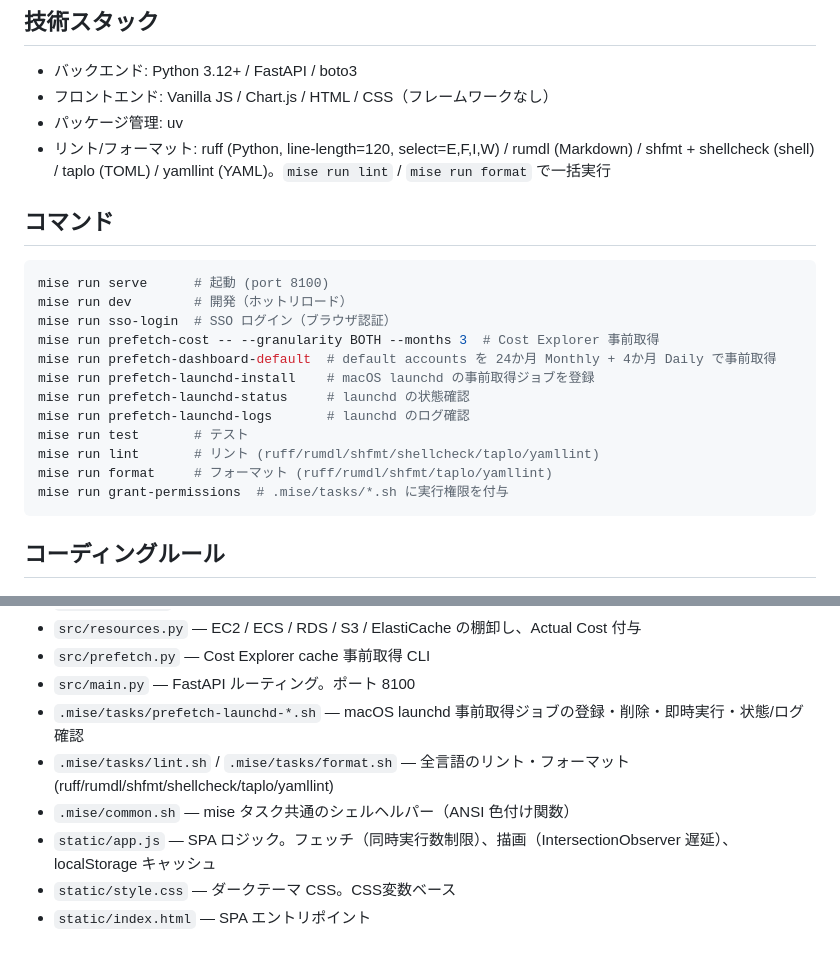
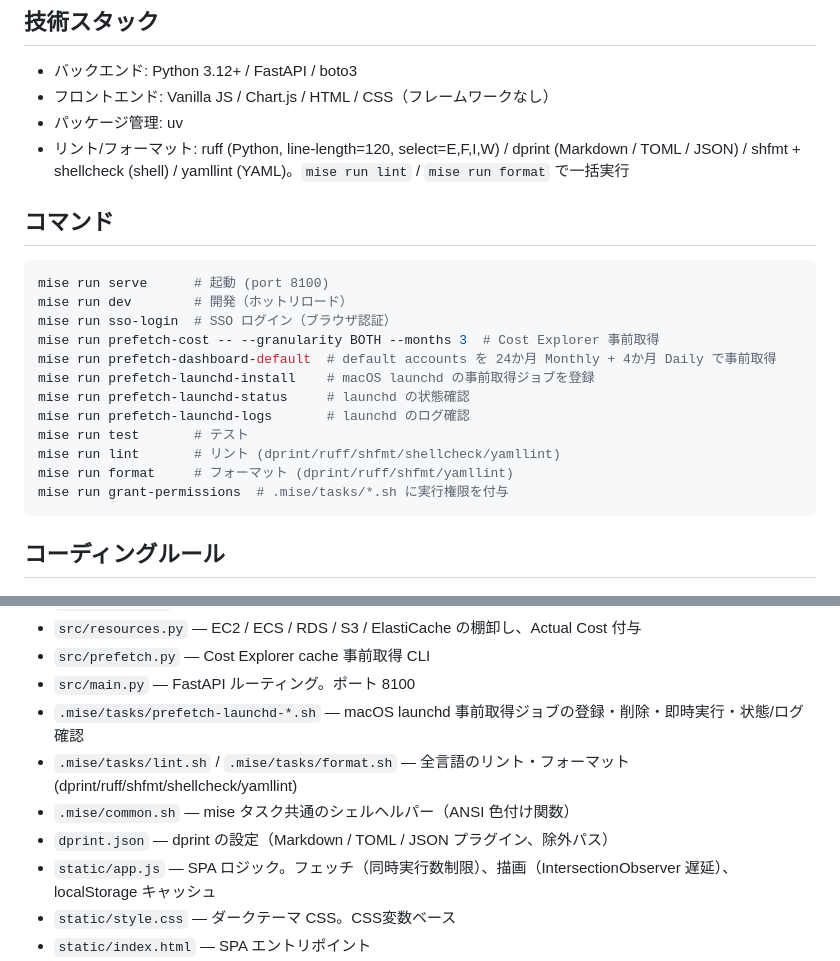
Before and after one commit to Seika139/aws-cost-dashboard, a Markdown page: CLAUDE.md, 2 parts joined by grey strips. Rendered like a GitHub page.

````diff
--- a/CLAUDE.md
+++ b/CLAUDE.md
@@ -7,7 +7,7 @@ AWS SSO 配下の複数アカウントのコストを可視化するローカル
 - バックエンド: Python 3.12+ / FastAPI / boto3
 - フロントエンド: Vanilla JS / Chart.js / HTML / CSS（フレームワークなし）
 - パッケージ管理: uv
-- リント/フォーマット: ruff (Python, line-length=120, select=E,F,I,W) / rumdl (Markdown) / shfmt + shellcheck (shell) / taplo (TOML) / yamllint (YAML)。`mise run lint` / `mise run format` で一括実行
+- リント/フォーマット: ruff (Python, line-length=120, select=E,F,I,W) / dprint (Markdown / TOML / JSON) / shfmt + shellcheck (shell) / yamllint (YAML)。`mise run lint` / `mise run format` で一括実行
 
 ## コマンド
 
@@ -21,8 +21,8 @@ mise run prefetch-launchd-install    # macOS launchd の事前取得ジョブを
 mise run prefetch-launchd-status     # launchd の状態確認
 mise run prefetch-launchd-logs       # launchd のログ確認
 mise run test       # テスト
-mise run lint       # リント (ruff/rumdl/shfmt/shellcheck/taplo/yamllint)
-mise run format     # フォーマット (ruff/rumdl/shfmt/taplo/yamllint)
+mise run lint       # リント (dprint/ruff/shfmt/shellcheck/yamllint)
+mise run format     # フォーマット (dprint/ruff/shfmt/yamllint)
 mise run grant-permissions  # .mise/tasks/*.sh に実行権限を付与
 ```
 
@@ -72,8 +72,9 @@ mise run grant-permissions  # .mise/tasks/*.sh に実行権限を付与
 - `src/prefetch.py` — Cost Explorer cache 事前取得 CLI
 - `src/main.py` — FastAPI ルーティング。ポート 8100
 - `.mise/tasks/prefetch-launchd-*.sh` — macOS launchd 事前取得ジョブの登録・削除・即時実行・状態/ログ確認
-- `.mise/tasks/lint.sh` / `.mise/tasks/format.sh` — 全言語のリント・フォーマット (ruff/rumdl/shfmt/shellcheck/taplo/yamllint)
+- `.mise/tasks/lint.sh` / `.mise/tasks/format.sh` — 全言語のリント・フォーマット (dprint/ruff/shfmt/shellcheck/yamllint)
 - `.mise/common.sh` — mise タスク共通のシェルヘルパー（ANSI 色付け関数）
+- `dprint.json` — dprint の設定（Markdown / TOML / JSON プラグイン、除外パス）
 - `static/app.js` — SPA ロジック。フェッチ（同時実行数制限）、描画（IntersectionObserver 遅延）、localStorage キャッシュ
 - `static/style.css` — ダークテーマ CSS。CSS変数ベース
 - `static/index.html` — SPA エントリポイント
````
Also changed, not shown: AGENTS.md (+5 -4 lines), README.md (+21 -21 lines).
